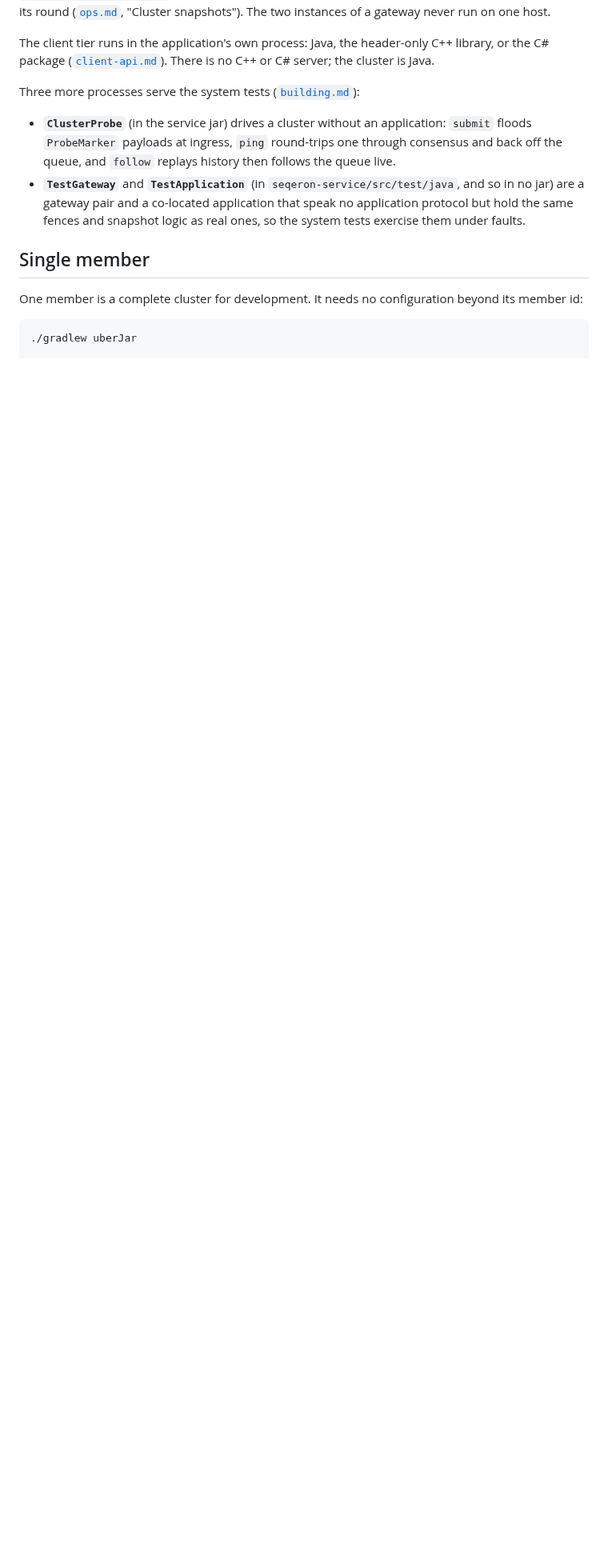
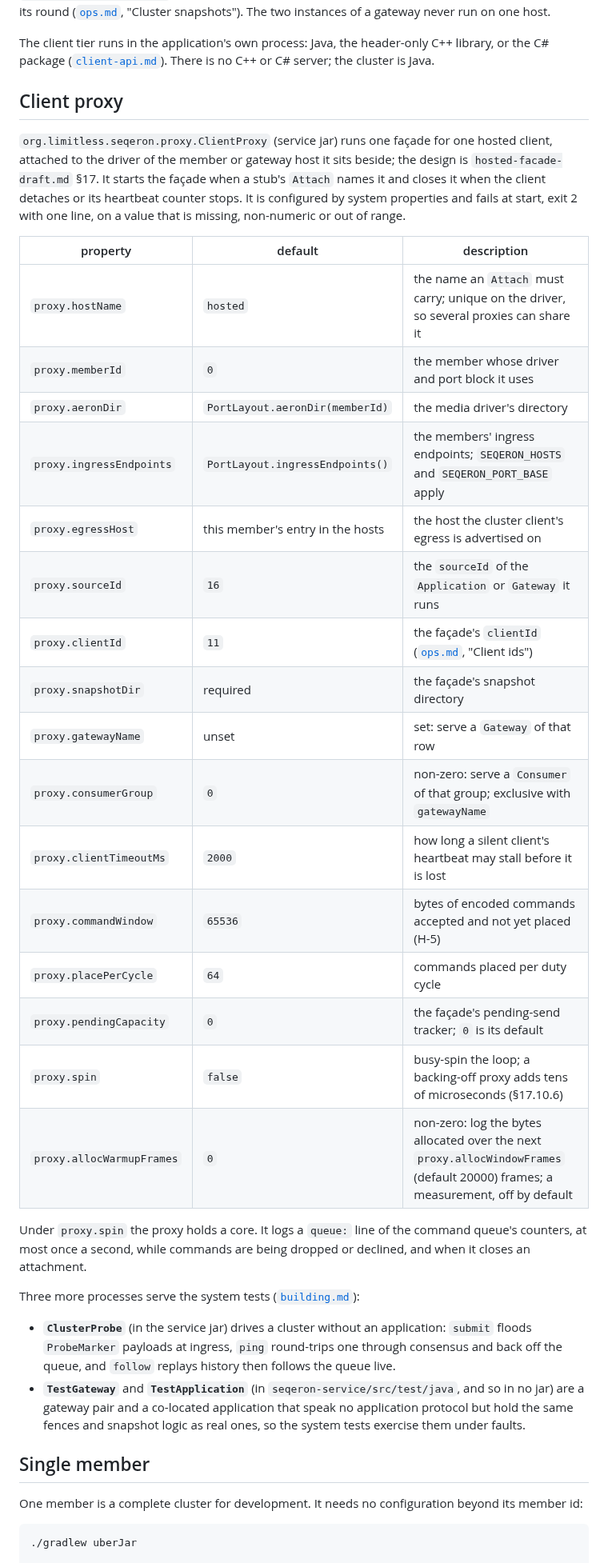
Before and after one commit to FredrikJDahlberg/seqeron, a Markdown page: doc/running-a-cluster.md, the part around one of its changes. Shown at 80% size. Rendered like a GitHub page; blank space fills up the shorter version.

Commit message:
Document ClientProxy: its properties, the host name and its place in the draft

```diff
--- a/doc/running-a-cluster.md
+++ b/doc/running-a-cluster.md
@@ -37,6 +38,36 @@ snapshots"). The two instances of a gateway never run on one host.
 
 The client tier runs in the application's own process: Java, the header-only C++ library, or the C#
 package ([`client-api.md`](client-api.md)). There is no C++ or C# server; the cluster is Java.
+
+## Client proxy
+
+`org.limitless.seqeron.proxy.ClientProxy` (service jar) runs one façade for one hosted client, attached to the
+driver of the member or gateway host it sits beside; the design is `hosted-facade-draft.md` §17. It starts the
+façade when a stub's `Attach` names it and closes it when the client detaches or its heartbeat counter stops. It
+is configured by system properties and fails at start, exit 2 with one line, on a value that is missing,
+non-numeric or out of range.
+
+| property | default | description |
+|---|---|---|
+| `proxy.hostName` | `hosted` | the name an `Attach` must carry; unique on the driver, so several proxies can share it |
+| `proxy.memberId` | `0` | the member whose driver and port block it uses |
+| `proxy.aeronDir` | `PortLayout.aeronDir(memberId)` | the media driver's directory |
+| `proxy.ingressEndpoints` | `PortLayout.ingressEndpoints()` | the members' ingress endpoints; `SEQERON_HOSTS` and `SEQERON_PORT_BASE` apply |
+| `proxy.egressHost` | this member's entry in the hosts | the host the cluster client's egress is advertised on |
+| `proxy.sourceId` | `16` | the `sourceId` of the `Application` or `Gateway` it runs |
+| `proxy.clientId` | `11` | the façade's `clientId` ([`ops.md`](ops.md), "Client ids") |
+| `proxy.snapshotDir` | required | the façade's snapshot directory |
+| `proxy.gatewayName` | unset | set: serve a `Gateway` of that row |
+| `proxy.consumerGroup` | `0` | non-zero: serve a `Consumer` of that group; exclusive with `gatewayName` |
+| `proxy.clientTimeoutMs` | `2000` | how long a silent client's heartbeat may stall before it is lost |
+| `proxy.commandWindow` | `65536` | bytes of encoded commands accepted and not yet placed (H-5) |
+| `proxy.placePerCycle` | `64` | commands placed per duty cycle |
+| `proxy.pendingCapacity` | `0` | the façade's pending-send tracker; `0` is its default |
+| `proxy.spin` | `false` | busy-spin the loop; a backing-off proxy adds tens of microseconds (§17.10.6) |
+| `proxy.allocWarmupFrames` | `0` | non-zero: log the bytes allocated over the next `proxy.allocWindowFrames` (default 20000) frames; a measurement, off by default |
+
+Under `proxy.spin` the proxy holds a core. It logs a `queue:` line of the command queue's counters, at most once a
+second, while commands are being dropped or declined, and when it closes an attachment.
 
 Three more processes serve the system tests ([`building.md`](building.md)):
 
```
Also changed, not shown: other parts of doc/running-a-cluster.md (+1 -0 lines), doc/hosted-facade-draft.md (+8 -4 lines), doc/ops.md (+1 -1 lines).
